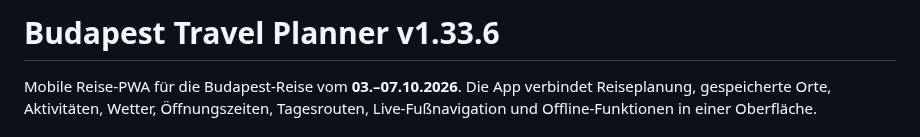
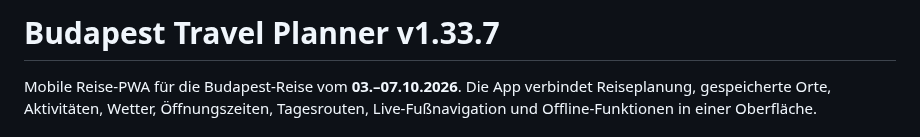
Before and after one commit to Tbischoff/Budapest_10_2026, a Markdown page: README.md, the part around the change. Rendered like a GitHub page.

Commit message:
v1.33.7 Update README.md

```diff
--- a/README.md
+++ b/README.md
@@ -1,4 +1,4 @@
-# Budapest Travel Planner v1.33.6
+# Budapest Travel Planner v1.33.7
 
 Mobile Reise-PWA für die Budapest-Reise vom **03.–07.10.2026**. Die App verbindet Reiseplanung, gespeicherte Orte, Aktivitäten, Wetter, Öffnungszeiten, Tagesrouten, Live-Fußnavigation und Offline-Funktionen in einer Oberfläche.
 
```
